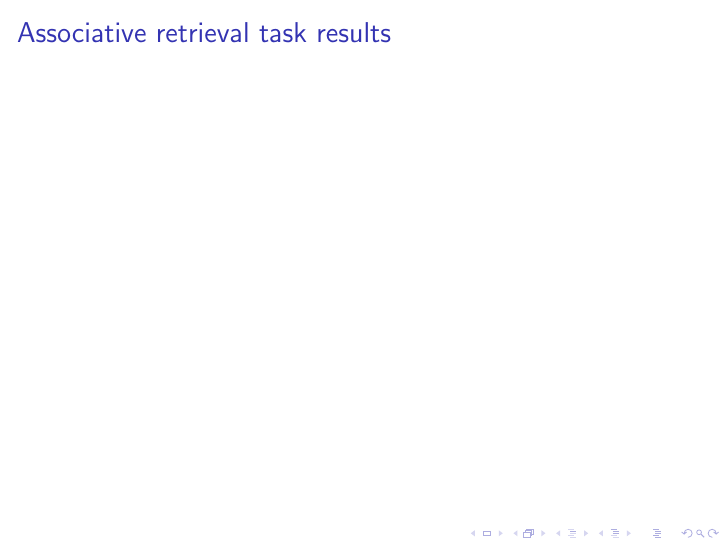
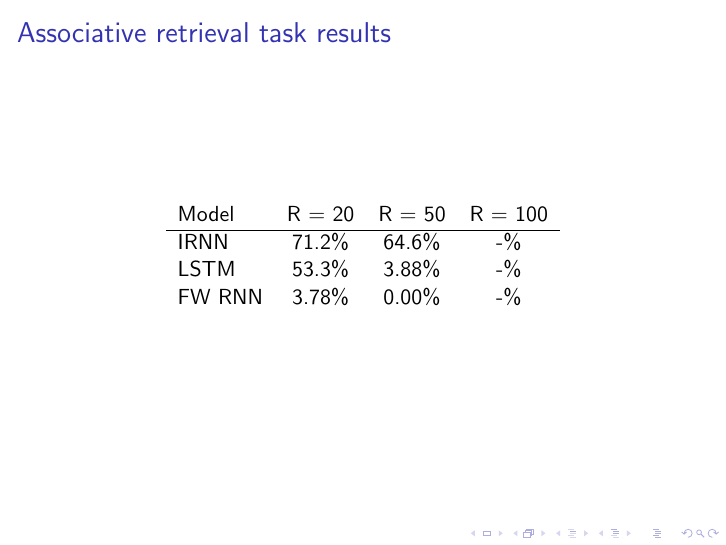
Before and after one commit to waymane1/fast-weights-rnn, LaTeX slides (presentation/presentation.tex): page 17 of 17 before the commit and page 18 of 18 after it. Compiled offline with pdfLaTeX.

Commit message:
Added image results for R=50 and values for all runs in table for presentaiton.tex.

```diff
--- a/presentation/presentation.tex
+++ b/presentation/presentation.tex
@@ -216,6 +216,23 @@ So $A_{t-1} h_t$ represents the weighted sum of all $h_\tau,\, 1 \leq \tau \leq
 
 \begin{frame}
   \frametitle{Associative retrieval task results}
+  \begin{center}
+  \includegraphics[scale=0.20]{../final/images/fast_weight_r_50_accuracy.png}
+  \includegraphics[scale=0.20]{../final/images/fast_weight_r_50_cost.png}
+  \end{center}
+\end{frame}
+
+\begin{frame}
+  \frametitle{Associative retrieval task results}
+  \begin{center}
+    \begin{tabular}{lccc}
+      Model & R = 20 & R = 50 & R = 100 \\
+      \hline
+      IRNN & 71.2\% & 64.6\% & -\% \\
+      LSTM & 53.3\% & 3.88\% & -\% \\
+      FW RNN & 3.78\% & 0.00\% & -\%
+    \end{tabular}
+  \end{center}
 \end{frame}
 
 % etc
```
Also changed, not shown: presentation/presentation.pdf.
